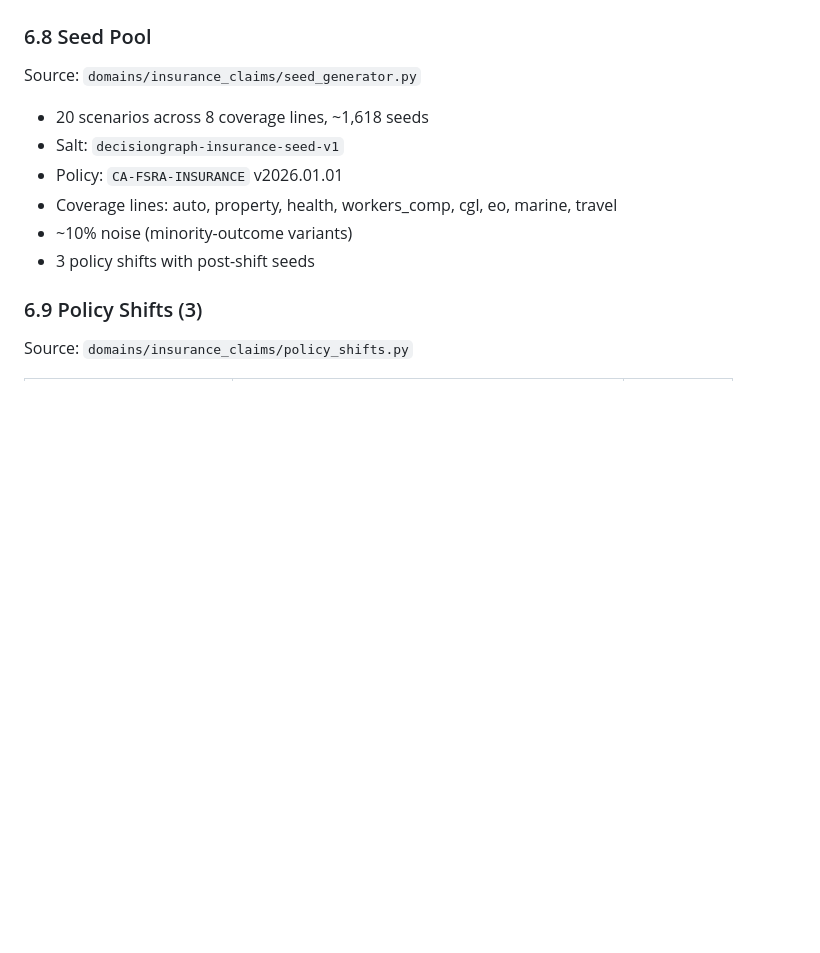
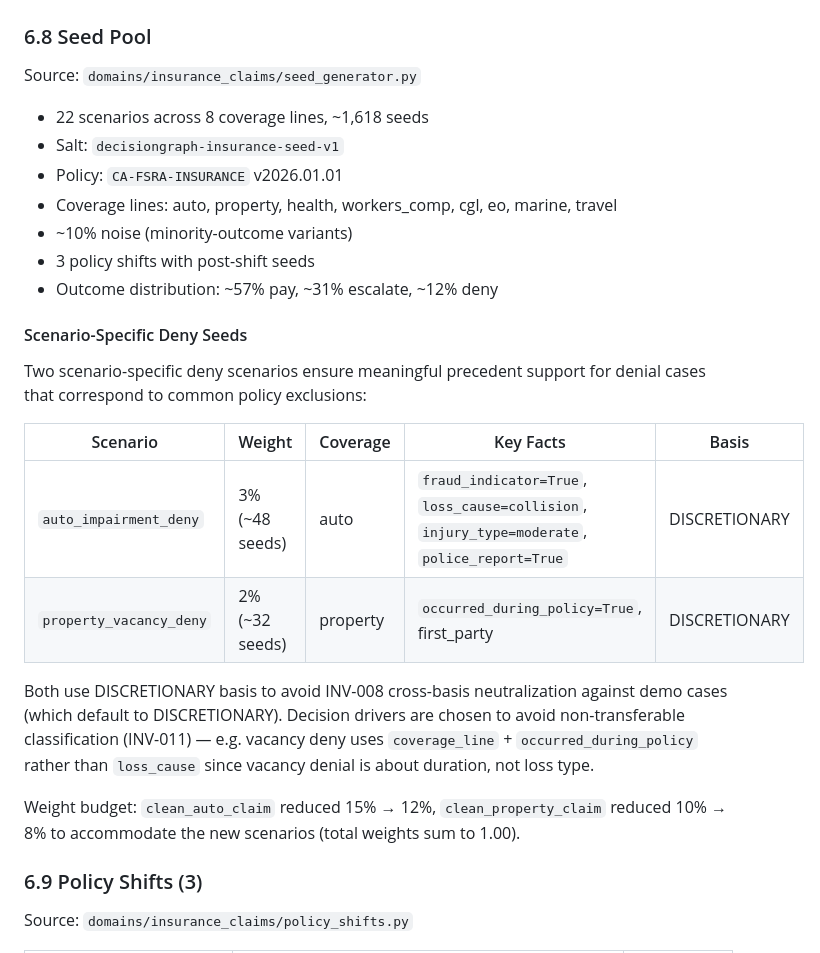
Before and after one commit to HatimMuqbel/Decisiongraph-core-v1.3, a Markdown page: decisiongraph-complete/docs/schema_v1.3.md, the part around one of its changes. GitHub-like rendering; blank space fills up the shorter version.

```diff
--- a/decisiongraph-complete/docs/schema_v1.3.md
+++ b/decisiongraph-complete/docs/schema_v1.3.md
@@ -735,12 +735,32 @@ INSURANCE_DECISION_LEVELS = {"adjuster", "senior_adjuster", "examiner",
 
 Source: `domains/insurance_claims/seed_generator.py`
 
-- 20 scenarios across 8 coverage lines, ~1,618 seeds
+- 22 scenarios across 8 coverage lines, ~1,618 seeds
 - Salt: `decisiongraph-insurance-seed-v1`
 - Policy: `CA-FSRA-INSURANCE` v2026.01.01
 - Coverage lines: auto, property, health, workers_comp, cgl, eo, marine, travel
 - ~10% noise (minority-outcome variants)
 - 3 policy shifts with post-shift seeds
+- Outcome distribution: ~57% pay, ~31% escalate, ~12% deny
+
+#### Scenario-Specific Deny Seeds
+
+Two scenario-specific deny scenarios ensure meaningful precedent support for
+denial cases that correspond to common policy exclusions:
+
+| Scenario | Weight | Coverage | Key Facts | Basis |
+|----------|--------|----------|-----------|-------|
+| `auto_impairment_deny` | 3% (~48 seeds) | auto | `fraud_indicator=True`, `loss_cause=collision`, `injury_type=moderate`, `police_report=True` | DISCRETIONARY |
+| `property_vacancy_deny` | 2% (~32 seeds) | property | `occurred_during_policy=True`, first_party | DISCRETIONARY |
+
+Both use DISCRETIONARY basis to avoid INV-008 cross-basis neutralization against
+demo cases (which default to DISCRETIONARY). Decision drivers are chosen to avoid
+non-transferable classification (INV-011) — e.g. vacancy deny uses
+`coverage_line` + `occurred_during_policy` rather than `loss_cause` since vacancy
+denial is about duration, not loss type.
+
+Weight budget: `clean_auto_claim` reduced 15% → 12%, `clean_property_claim`
+reduced 10% → 8% to accommodate the new scenarios (total weights sum to 1.00).
 
 ### 6.9 Policy Shifts (3)
 
```
Also changed, not shown: other parts of decisiongraph-complete/docs/schema_v1.3.md (+40 -9 lines).
